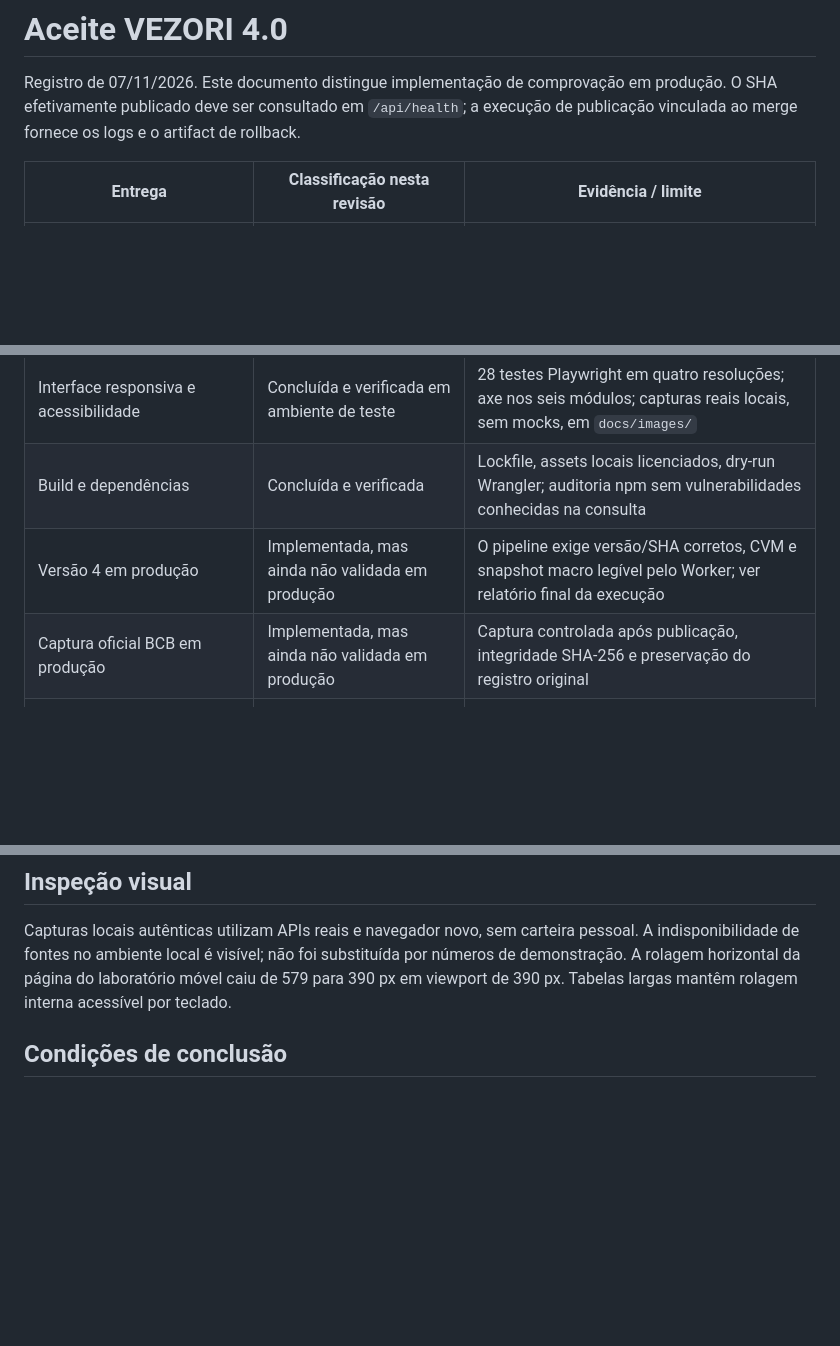
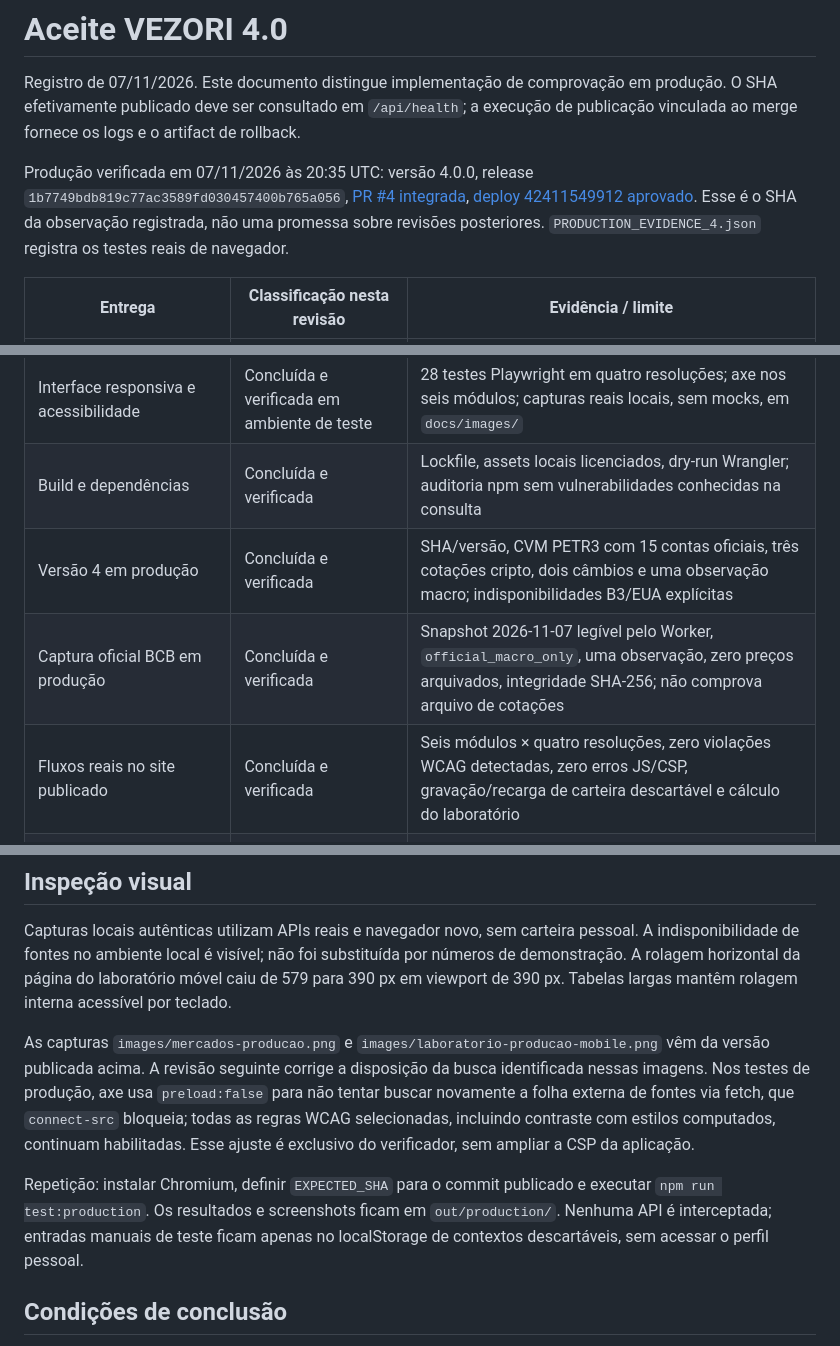
Before and after one commit to brunogiacomelli1979-cyber/vezori, a Markdown page: docs/ACCEPTANCE_4.md, 3 parts joined by grey strips. Rendered like a GitHub page; blank space fills up the shorter version.

```diff
--- a/docs/ACCEPTANCE_4.md
+++ b/docs/ACCEPTANCE_4.md
@@ -1,6 +1,8 @@
 # Aceite VEZORI 4.0
 
 Registro de 07/11/2026. Este documento distingue implementação de comprovação em produção. O SHA efetivamente publicado deve ser consultado em `/api/health`; a execução de publicação vinculada ao merge fornece os logs e o artifact de rollback.
+
+Produção verificada em 07/11/2026 às 20:35 UTC: versão 4.0.0, release `1b7749bdb819c77ac3589fd030457400b765a056`, [PR #4 integrada](https://github.com/brunogiacomelli1979-cyber/vezori/pull/4), [deploy 42411549912 aprovado](https://github.com/brunogiacomelli1979-cyber/vezori/actions/runs/42411549912). Esse é o SHA da observação registrada, não uma promessa sobre revisões posteriores. `PRODUCTION_EVIDENCE_4.json` registra os testes reais de navegador.
 
 | Entrega | Classificação nesta revisão | Evidência / limite |
 |---|---|---|
@@ -8,8 +10,9 @@ Registro de 07/11/2026. Este documento distingue implementação de comprovaçã
 | Motor financeiro, importação e recuperação | Concluída e verificada em ambiente de teste | 145 testes Node e 8 Python; reconciliação independente; carteira de testes isolada |
 | Interface responsiva e acessibilidade | Concluída e verificada em ambiente de teste | 28 testes Playwright em quatro resoluções; axe nos seis módulos; capturas reais locais, sem mocks, em `docs/images/` |
 | Build e dependências | Concluída e verificada | Lockfile, assets locais licenciados, dry-run Wrangler; auditoria npm sem vulnerabilidades conhecidas na consulta |
-| Versão 4 em produção | Implementada, mas ainda não validada em produção | O pipeline exige versão/SHA corretos, CVM e snapshot macro legível pelo Worker; ver relatório final da execução |
-| Captura oficial BCB em produção | Implementada, mas ainda não validada em produção | Captura controlada após publicação, integridade SHA-256 e preservação do registro original |
+| Versão 4 em produção | Concluída e verificada | SHA/versão, CVM PETR3 com 15 contas oficiais, três cotações cripto, dois câmbios e uma observação macro; indisponibilidades B3/EUA explícitas |
+| Captura oficial BCB em produção | Concluída e verificada | Snapshot 2026-11-07 legível pelo Worker, `official_macro_only`, uma observação, zero preços arquivados, integridade SHA-256; não comprova arquivo de cotações |
+| Fluxos reais no site publicado | Concluída e verificada | Seis módulos × quatro resoluções, zero violações WCAG detectadas, zero erros JS/CSP, gravação/recarga de carteira descartável e cálculo do laboratório |
 | Execução automática futura do cron | Parcialmente implementada | Agendamento diário 02:30 UTC e função testados; ainda falta observar uma execução agendada real |
 | Histórico integral de preços e corporate actions | Bloqueada por dependência externa | Licenças, calendários e cobertura desde a listagem não comprovados; não há backfill fabricado |
 | Redistribuição B3/EUA e retenção de preços/FX | Bloqueada por dependência externa | Autorizações específicas precisam ser documentadas antes de ativar flags; chave técnica não concede direitos |
@@ -20,6 +23,10 @@ Registro de 07/11/2026. Este documento distingue implementação de comprovaçã
 
 Capturas locais autênticas utilizam APIs reais e navegador novo, sem carteira pessoal. A indisponibilidade de fontes no ambiente local é visível; não foi substituída por números de demonstração. A rolagem horizontal da página do laboratório móvel caiu de 579 para 390 px em viewport de 390 px. Tabelas largas mantêm rolagem interna acessível por teclado.
 
+As capturas `images/mercados-producao.png` e `images/laboratorio-producao-mobile.png` vêm da versão publicada acima. A revisão seguinte corrige a disposição da busca identificada nessas imagens. Nos testes de produção, axe usa `preload:false` para não tentar buscar novamente a folha externa de fontes via fetch, que `connect-src` bloqueia; todas as regras WCAG selecionadas, incluindo contraste com estilos computados, continuam habilitadas. Esse ajuste é exclusivo do verificador, sem ampliar a CSP da aplicação.
+
+Repetição: instalar Chromium, definir `EXPECTED_SHA` para o commit publicado e executar `npm run test:production`. Os resultados e screenshots ficam em `out/production/`. Nenhuma API é interceptada; entradas manuais de teste ficam apenas no localStorage de contextos descartáveis, sem acessar o perfil pessoal.
+
 ## Condições de conclusão
 
 Testes locais e CI não substituem o aceite real: confirmar URL, SHA, fontes e leitura do KV; capturar a interface publicada; registrar limitações e evidência no relatório final. Não se declara a modernização integral concluída enquanto cobertura histórica e direitos exigidos permanecerem bloqueados. Nenhum plano pago foi contratado e nenhum dado pessoal foi excluído.
```
Also changed, not shown: README.md (+2 -2 lines), docs/images/laboratorio-producao-mobile.png (added), docs/images/mercados-producao.png (added), 6 other files.
